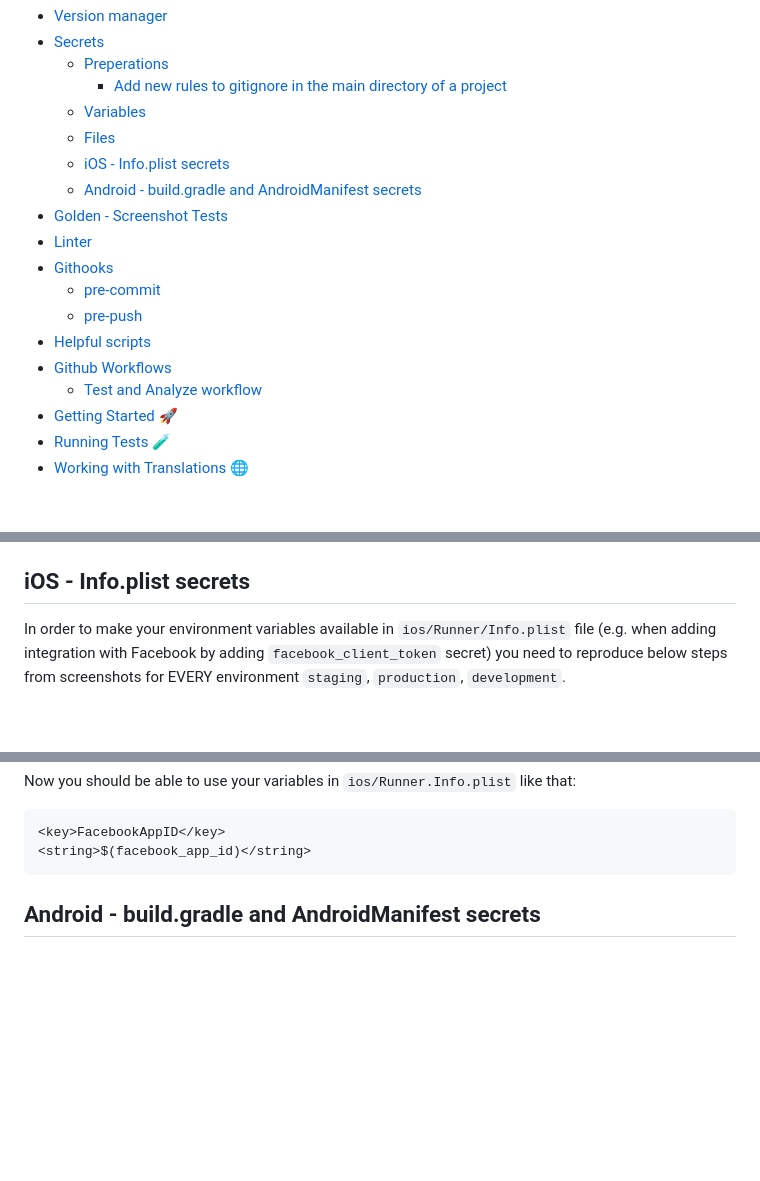
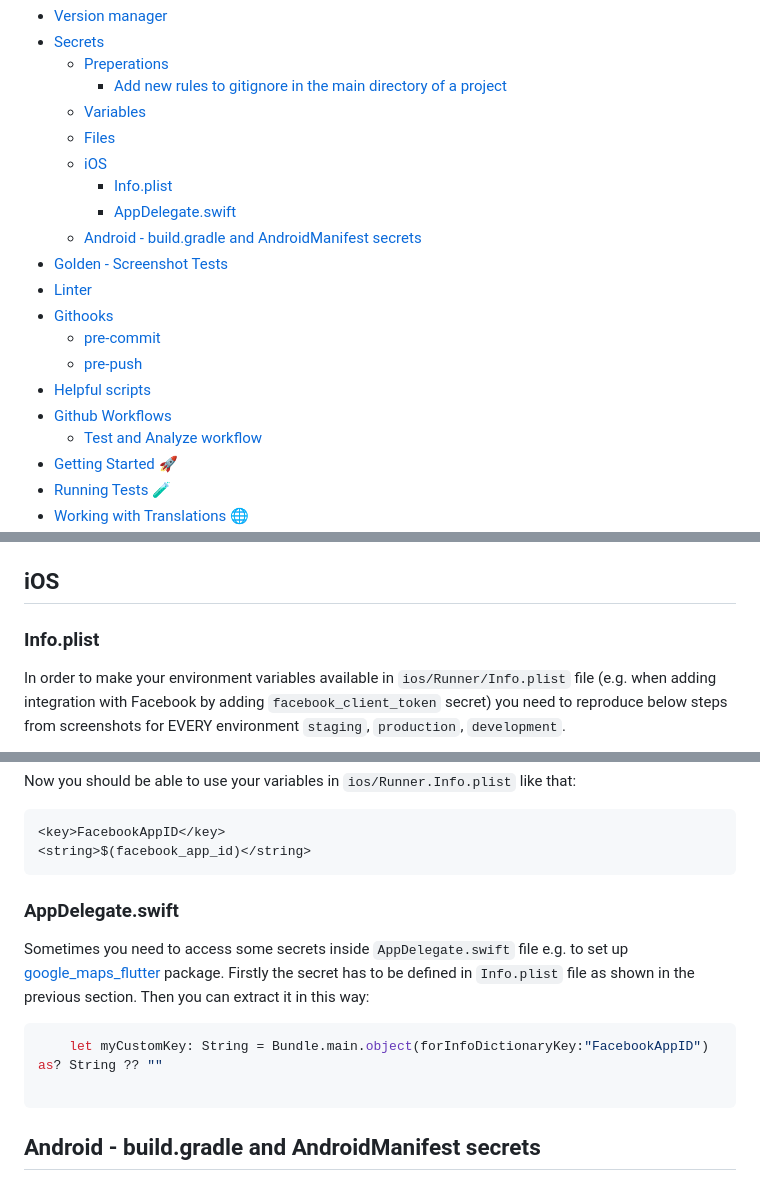
Before and after one commit to LiLatee/starting_flutter_project, a Markdown page: README.md, 3 parts joined by grey strips. GitHub-like rendering; blank space fills up the shorter version.

Commit message:
feat: AppDelegate.swift secrets

````diff
--- a/README.md
+++ b/README.md
@@ -15,7 +15,9 @@ The goal of that is to use [Very Good CLI][very_good_cli_link] and then apply be
     + [Add new rules to gitignore in the main directory of a project](#add-new-rules-to-gitignore-in-the-main-directory-of-a-project)
   * [Variables](#variables)
   * [Files](#files)
-  * [iOS - Info.plist secrets](#ios---infoplist-secrets)
+  * [iOS](#ios)
+    + [Info.plist](#infoplist)
+    + [AppDelegate.swift](#appdelegateswift)
   * [Android - build.gradle and AndroidManifest secrets](#android---buildgradle-and-androidmanifest-secrets)
 - [Golden - Screenshot Tests](#golden---screenshot-tests)
 - [Linter](#linter)
@@ -88,7 +90,9 @@ dart run build_runner build --delete-conflicting-outputs
 You can generate a new password using that command `openssl rand -base64 16`.
 - `tools/secrets/purge_secrets.sh` deletes all secrets defined in `secrets/secret_files_list.txt`.
 
-## iOS - Info.plist secrets
+## iOS
+
+### Info.plist
 
 In order to make your environment variables available in `ios/Runner/Info.plist` file (e.g. when adding integration with Facebook by adding `facebook_client_token` secret) you need to reproduce below steps from screenshots for EVERY environment `staging`, `production`, `development`.
 
@@ -128,6 +132,14 @@ Now you should be able to use your variables in `ios/Runner.Info.plist` like tha
 ```xml
 <key>FacebookAppID</key>
 <string>$(facebook_app_id)</string>
+```
+
+### AppDelegate.swift
+Sometimes you need to access some secrets inside `AppDelegate.swift` file e.g. to set up [google_maps_flutter](https://pub.dev/packages/google_maps_flutter) package. Firstly the secret has to be defined in `Info.plist` file as shown in the previous section. Then you can extract it in this way:
+
+```swift
+    let myCustomKey: String = Bundle.main.object(forInfoDictionaryKey:"FacebookAppID") as? String ?? ""
+
 ```
 
 ## Android - build.gradle and AndroidManifest secrets
````
Also changed, not shown: other parts of README.md (+3 -1 lines).
